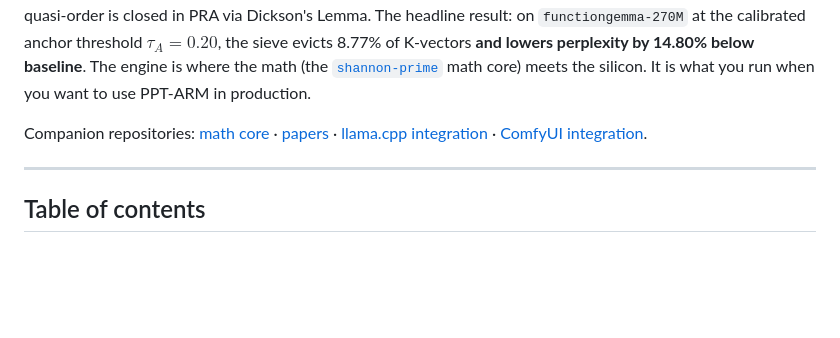
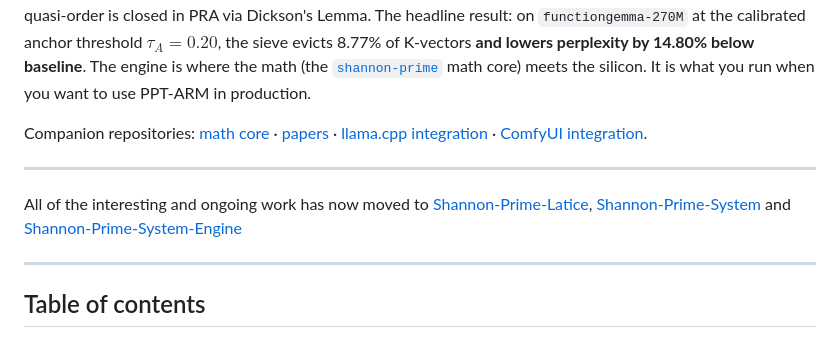
Before and after one commit to nihilistau/shannon-prime-engine, a Markdown page: README.md, the part around the change. Drawn GitHub-style; blank space fills up the shorter version.

Commit message:
Revise project links in README
Updated README to reflect new project locations.

```diff
--- a/README.md
+++ b/README.md
@@ -5,6 +5,9 @@
 Shannon-Prime Engine is a complete transformer inference engine that natively executes the Prime Power Transformer algebra. It loads a GGUF model, lifts every matmul weight into the ring of integers $\mathcal{O}_K = \mathbb{Z}[\omega]$ of the class-number-1 field $K = \mathbb{Q}(\sqrt{-163})$, runs attention through a CRT-NTT polynomial-ring kernel, and filters the KV-write path through the Friedman sieve — the dominance-based attention-noise filter whose well-quasi-order is closed in PRA via Dickson's Lemma. The headline result: on `functiongemma-270M` at the calibrated anchor threshold $\tau_A = 0.20$, the sieve evicts 8.77% of K-vectors **and lowers perplexity by 14.80% below baseline**. The engine is where the math (the [`shannon-prime`](https://github.com/nihilistau/shannon-prime) math core) meets the silicon. It is what you run when you want to use PPT-ARM in production.
 
 Companion repositories: [math core](https://github.com/nihilistau/shannon-prime) · [papers](https://github.com/nihilistau/Position_Is_Arithmetic) · [llama.cpp integration](https://github.com/nihilistau/shannon-prime-llama) · [ComfyUI integration](https://github.com/nihilistau/shannon-prime-comfyui).
+
+---
+All of the interesting and ongoing work has now moved to [Shannon-Prime-Latice](https://github.com/nihilistau/shannon-prime-lattice), [Shannon-Prime-System](https://github.com/nihilistau/shannon-prime-system) and [Shannon-Prime-System-Engine](https://github.com/nihilistau/shannon-prime-system-engine)
 
 ---
 
```
